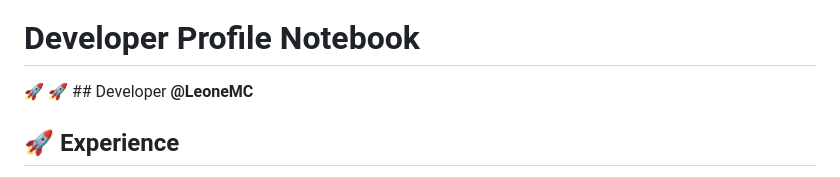
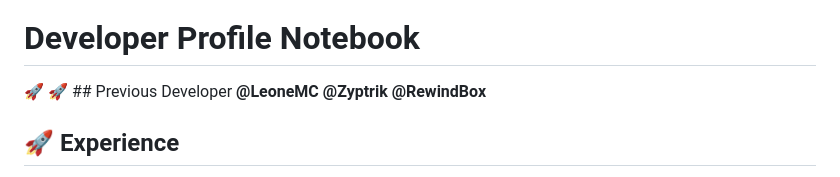
Before and after one commit to Skriptersz/Skripters, a Markdown page: README.md, the part around the change. Rendered like a GitHub page.

```diff
--- a/README.md
+++ b/README.md
@@ -8,7 +8,7 @@
 
 # Developer Profile Notebook
 
-🚀 🚀 ## Developer **@LeoneMC**
+🚀 🚀 ## Previous Developer **@LeoneMC** **@Zyptrik** **@RewindBox**
 
 ## 🚀 Experience
 - **4+ Years in Server Development**: Deep expertise in crafting server-side applications.
```
